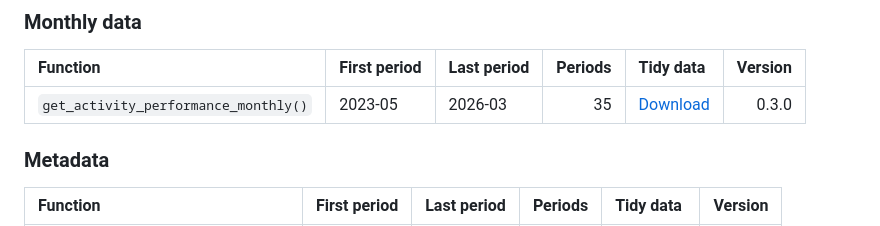
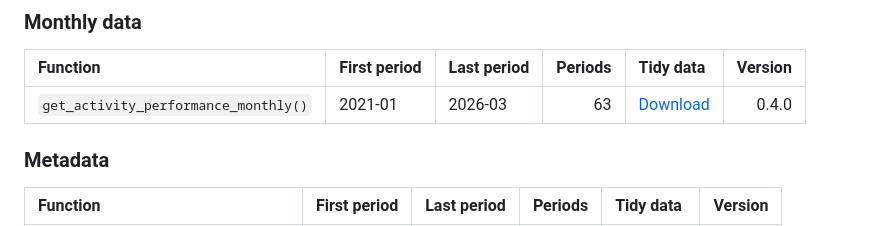
Before and after one commit to bennettoxford/nhstt, a Markdown page: README.md, the part around the change. Drawn GitHub-style.

```diff
--- a/README.md
+++ b/README.md
@@ -54,7 +54,7 @@ number of reporting periods covered by each dataset.
 
 | Function | First period | Last period | Periods | Tidy data | Version |
 |:---|:---|:---|---:|:---|---:|
-| `get_activity_performance_monthly()` | 2023-05 | 2026-03 | 35 | [Download](https://github.com/bennettoxford/nhstt/releases/download/activity-performance-monthly-v0.3.0/activity_performance_monthly.parquet) | 0.3.0 |
+| `get_activity_performance_monthly()` | 2021-01 | 2026-03 | 63 | [Download](https://github.com/bennettoxford/nhstt/releases/download/activity-performance-monthly-v0.4.0/activity_performance_monthly.parquet) | 0.4.0 |
 
 ### Metadata
 
```
